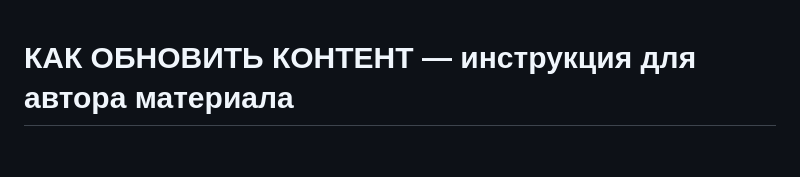
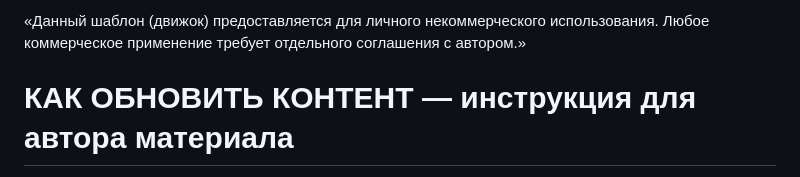
Before and after one commit to arlekincd-hash/I-message2, a Markdown page: КАК-ОБНОВИТЬ-КОНТЕНТ.md, the part around the change. Rendered like a GitHub page; blank space fills up the shorter version.

```diff
--- a/КАК-ОБНОВИТЬ-КОНТЕНТ.md
+++ b/КАК-ОБНОВИТЬ-КОНТЕНТ.md
@@ -1,3 +1,5 @@
+«Данный шаблон (движок) предоставляется для личного некоммерческого использования. Любое коммерческое применение требует отдельного соглашения с автором.»
+
 # КАК ОБНОВИТЬ КОНТЕНТ — инструкция для автора материала
 
 Эта инструкция поможет вам создать новый обучающий курс **без навыков программирования**. Вы будете работать только с двумя файлами: `config/config.js` (настройки) и `content/content.js` (слайды).
```
